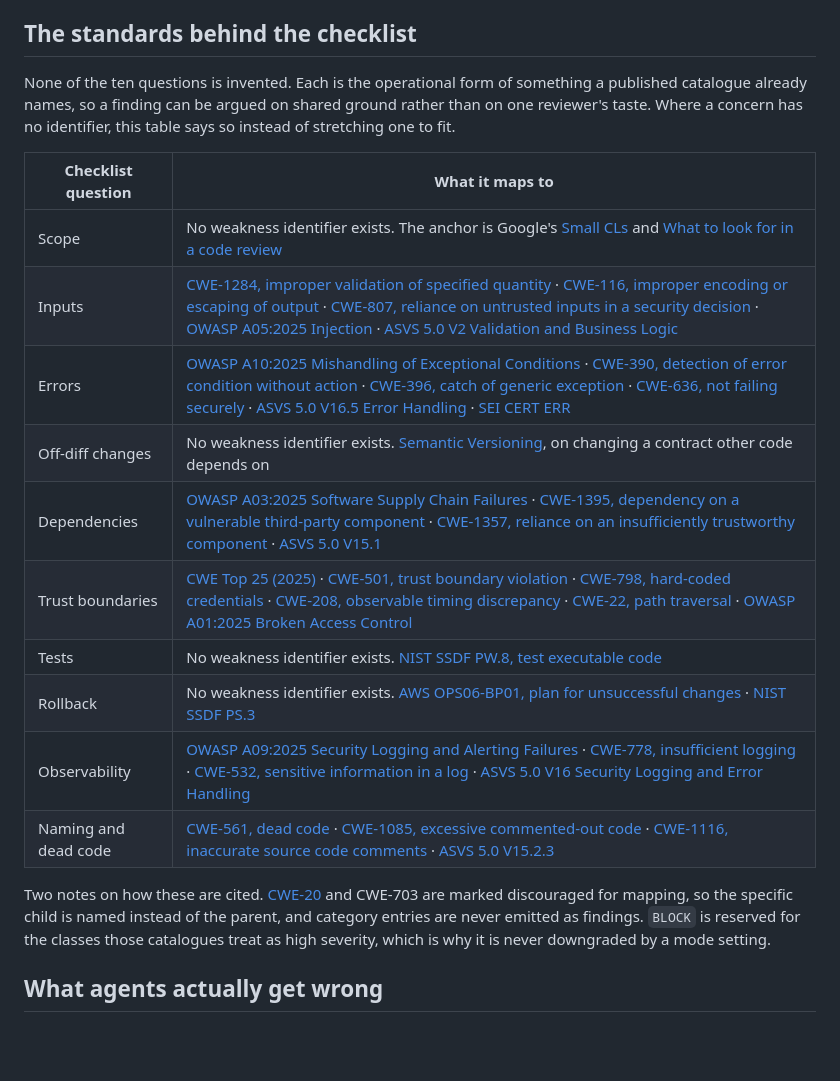
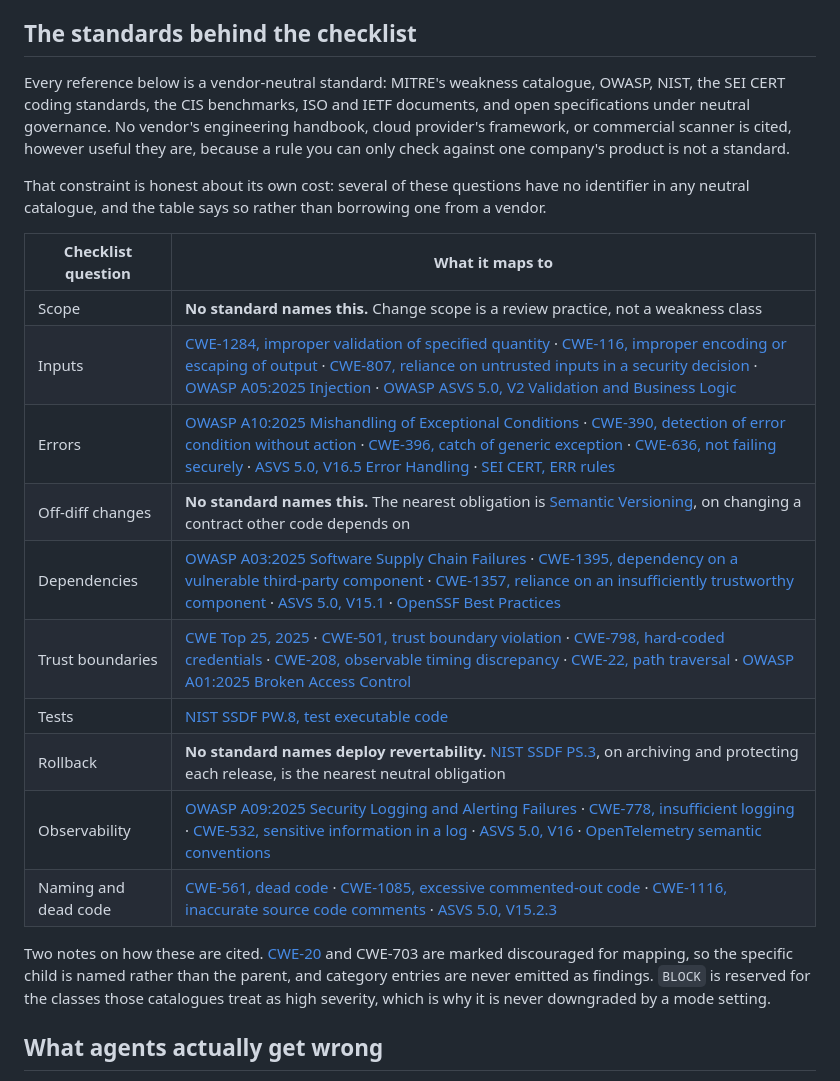
Before and after one commit to lazy-senior-dev/grumpy-reviewer, a Markdown page: README.md, the part around the change. Drawn GitHub-style; blank space fills up the shorter version.

Commit message:
docs: cite only vendor-neutral standards
A rule you can only check against one company's handbook, cloud framework
or commercial scanner is not a standard. The tables now carry MITRE, OWASP,
NIST, SEI CERT, CIS, ISO and open specifications under neutral governance,
and nothing else. That constraint costs coverage, so where no neutral
standard names a concern the row says so instead of borrowing one.

```diff
--- a/README.md
+++ b/README.md
@@ -81,27 +81,33 @@ Each card reads the same way. **Verdict** is what The Grump concluded: APPROVE l
 
 ## The standards behind the checklist
 
-None of the ten questions is invented. Each is the operational form of something a published
-catalogue already names, so a finding can be argued on shared ground rather than on one reviewer's
-taste. Where a concern has no identifier, this table says so instead of stretching one to fit.
+Every reference below is a vendor-neutral standard: MITRE's weakness catalogue, OWASP, NIST, the SEI
+CERT coding standards, the CIS benchmarks, ISO and IETF documents, and open specifications under
+neutral governance. No vendor's engineering handbook, cloud provider's framework, or commercial
+scanner is cited, however useful they are, because a rule you can only check against one company's
+product is not a standard.
+
+That constraint is honest about its own cost: several of these questions have no identifier in any
+neutral catalogue, and the table says so rather than borrowing one from a vendor.
 
 | Checklist question | What it maps to |
 |---|---|
-| Scope | No weakness identifier exists. The anchor is Google's [Small CLs](https://google.github.io/eng-practices/review/developer/small-cls.html) and [What to look for in a code review](https://google.github.io/eng-practices/review/reviewer/looking-for.html) |
-| Inputs | [CWE-1284, improper validation of specified quantity](https://cwe.mitre.org/data/definitions/1284.html) · [CWE-116, improper encoding or escaping of output](https://cwe.mitre.org/data/definitions/116.html) · [CWE-807, reliance on untrusted inputs in a security decision](https://cwe.mitre.org/data/definitions/807.html) · [OWASP A05:2025 Injection](https://owasp.org/Top10/2025/) · [ASVS 5.0 V2 Validation and Business Logic](https://github.com/OWASP/ASVS) |
-| Errors | [OWASP A10:2025 Mishandling of Exceptional Conditions](https://owasp.org/Top10/2025/) · [CWE-390, detection of error condition without action](https://cwe.mitre.org/data/definitions/390.html) · [CWE-396, catch of generic exception](https://cwe.mitre.org/data/definitions/396.html) · [CWE-636, not failing securely](https://cwe.mitre.org/data/definitions/636.html) · [ASVS 5.0 V16.5 Error Handling](https://github.com/OWASP/ASVS) · [SEI CERT ERR](https://cmu-sei.github.io/secure-coding-standards/) |
-| Off-diff changes | No weakness identifier exists. [Semantic Versioning](https://semver.org/), on changing a contract other code depends on |
-| Dependencies | [OWASP A03:2025 Software Supply Chain Failures](https://owasp.org/Top10/2025/) · [CWE-1395, dependency on a vulnerable third-party component](https://cwe.mitre.org/data/definitions/1395.html) · [CWE-1357, reliance on an insufficiently trustworthy component](https://cwe.mitre.org/data/definitions/1357.html) · [ASVS 5.0 V15.1](https://github.com/OWASP/ASVS) |
-| Trust boundaries | [CWE Top 25 (2025)](https://cwe.mitre.org/top25/archive/2025/2025_cwe_top25.html) · [CWE-501, trust boundary violation](https://cwe.mitre.org/data/definitions/501.html) · [CWE-798, hard-coded credentials](https://cwe.mitre.org/data/definitions/798.html) · [CWE-208, observable timing discrepancy](https://cwe.mitre.org/data/definitions/208.html) · [CWE-22, path traversal](https://cwe.mitre.org/data/definitions/22.html) · [OWASP A01:2025 Broken Access Control](https://owasp.org/Top10/2025/) |
-| Tests | No weakness identifier exists. [NIST SSDF PW.8, test executable code](https://csrc.nist.gov/projects/ssdf) |
-| Rollback | No weakness identifier exists. [AWS OPS06-BP01, plan for unsuccessful changes](https://docs.aws.amazon.com/wellarchitected/latest/operational-excellence-pillar/ops_mit_deploy_risks_plan_for_unsucessful_changes.html) · [NIST SSDF PS.3](https://csrc.nist.gov/projects/ssdf) |
-| Observability | [OWASP A09:2025 Security Logging and Alerting Failures](https://owasp.org/Top10/2025/) · [CWE-778, insufficient logging](https://cwe.mitre.org/data/definitions/778.html) · [CWE-532, sensitive information in a log](https://cwe.mitre.org/data/definitions/532.html) · [ASVS 5.0 V16 Security Logging and Error Handling](https://github.com/OWASP/ASVS) |
-| Naming and dead code | [CWE-561, dead code](https://cwe.mitre.org/data/definitions/561.html) · [CWE-1085, excessive commented-out code](https://cwe.mitre.org/data/definitions/1085.html) · [CWE-1116, inaccurate source code comments](https://cwe.mitre.org/data/definitions/1116.html) · [ASVS 5.0 V15.2.3](https://github.com/OWASP/ASVS) |
+| Scope | **No standard names this.** Change scope is a review practice, not a weakness class |
+| Inputs | [CWE-1284, improper validation of specified quantity](https://cwe.mitre.org/data/definitions/1284.html) · [CWE-116, improper encoding or escaping of output](https://cwe.mitre.org/data/definitions/116.html) · [CWE-807, reliance on untrusted inputs in a security decision](https://cwe.mitre.org/data/definitions/807.html) · [OWASP A05:2025 Injection](https://owasp.org/Top10/2025/) · [OWASP ASVS 5.0, V2 Validation and Business Logic](https://github.com/OWASP/ASVS) |
+| Errors | [OWASP A10:2025 Mishandling of Exceptional Conditions](https://owasp.org/Top10/2025/) · [CWE-390, detection of error condition without action](https://cwe.mitre.org/data/definitions/390.html) · [CWE-396, catch of generic exception](https://cwe.mitre.org/data/definitions/396.html) · [CWE-636, not failing securely](https://cwe.mitre.org/data/definitions/636.html) · [ASVS 5.0, V16.5 Error Handling](https://github.com/OWASP/ASVS) · [SEI CERT, ERR rules](https://cmu-sei.github.io/secure-coding-standards/) |
+| Off-diff changes | **No standard names this.** The nearest obligation is [Semantic Versioning](https://semver.org/spec/v2.0.0.html), on changing a contract other code depends on |
+| Dependencies | [OWASP A03:2025 Software Supply Chain Failures](https://owasp.org/Top10/2025/) · [CWE-1395, dependency on a vulnerable third-party component](https://cwe.mitre.org/data/definitions/1395.html) · [CWE-1357, reliance on an insufficiently trustworthy component](https://cwe.mitre.org/data/definitions/1357.html) · [ASVS 5.0, V15.1](https://github.com/OWASP/ASVS) · [OpenSSF Best Practices](https://best.openssf.org/) |
+| Trust boundaries | [CWE Top 25, 2025](https://cwe.mitre.org/top25/archive/2025/2025_cwe_top25.html) · [CWE-501, trust boundary violation](https://cwe.mitre.org/data/definitions/501.html) · [CWE-798, hard-coded credentials](https://cwe.mitre.org/data/definitions/798.html) · [CWE-208, observable timing discrepancy](https://cwe.mitre.org/data/definitions/208.html) · [CWE-22, path traversal](https://cwe.mitre.org/data/definitions/22.html) · [OWASP A01:2025 Broken Access Control](https://owasp.org/Top10/2025/) |
+| Tests | [NIST SSDF PW.8, test executable code](https://csrc.nist.gov/projects/ssdf) |
+| Rollback | **No standard names deploy revertability.** [NIST SSDF PS.3](https://csrc.nist.gov/projects/ssdf), on archiving and protecting each release, is the nearest neutral obligation |
+| Observability | [OWASP A09:2025 Security Logging and Alerting Failures](https://owasp.org/Top10/2025/) · [CWE-778, insufficient logging](https://cwe.mitre.org/data/definitions/778.html) · [CWE-532, sensitive information in a log](https://cwe.mitre.org/data/definitions/532.html) · [ASVS 5.0, V16](https://github.com/OWASP/ASVS) · [OpenTelemetry semantic conventions](https://opentelemetry.io/docs/specs/semconv/) |
+| Naming and dead code | [CWE-561, dead code](https://cwe.mitre.org/data/definitions/561.html) · [CWE-1085, excessive commented-out code](https://cwe.mitre.org/data/definitions/1085.html) · [CWE-1116, inaccurate source code comments](https://cwe.mitre.org/data/definitions/1116.html) · [ASVS 5.0, V15.2.3](https://github.com/OWASP/ASVS) |
 
-Two notes on how these are cited. [CWE-20](https://cwe.mitre.org/data/definitions/20.html) and
-CWE-703 are marked discouraged for mapping, so the specific child is named instead of the parent, and
+Two notes on how these are cited. [CWE-20](https://cwe.mitre.org/data/definitions/20.html) and CWE-703
+are marked discouraged for mapping, so the specific child is named rather than the parent, and
 category entries are never emitted as findings. `BLOCK` is reserved for the classes those catalogues
 treat as high severity, which is why it is never downgraded by a mode setting.
+
 
 ## What agents actually get wrong
 
```
